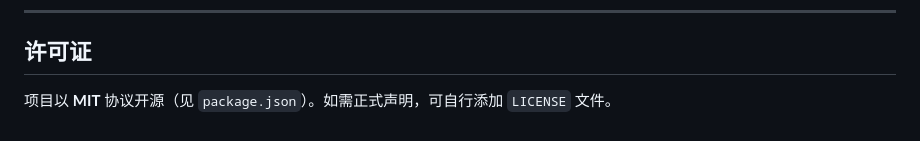
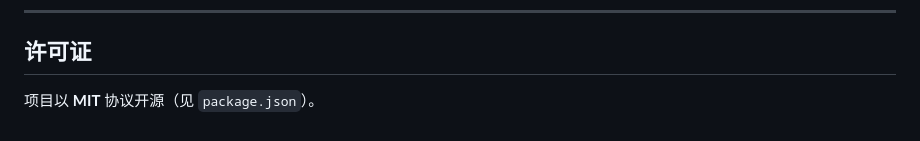
Before and after one commit to ShiwarHoufu/game-plyp, a Markdown page: README.md, the part around the change. Rendered like a GitHub page.

```diff
--- a/README.md
+++ b/README.md
@@ -250,4 +250,4 @@ npm run dev
 
 ## 许可证
 
-项目以 **MIT** 协议开源（见 `package.json`）。如需正式声明，可自行添加 `LICENSE` 文件。
+项目以 **MIT** 协议开源（见 `package.json`）。
```
